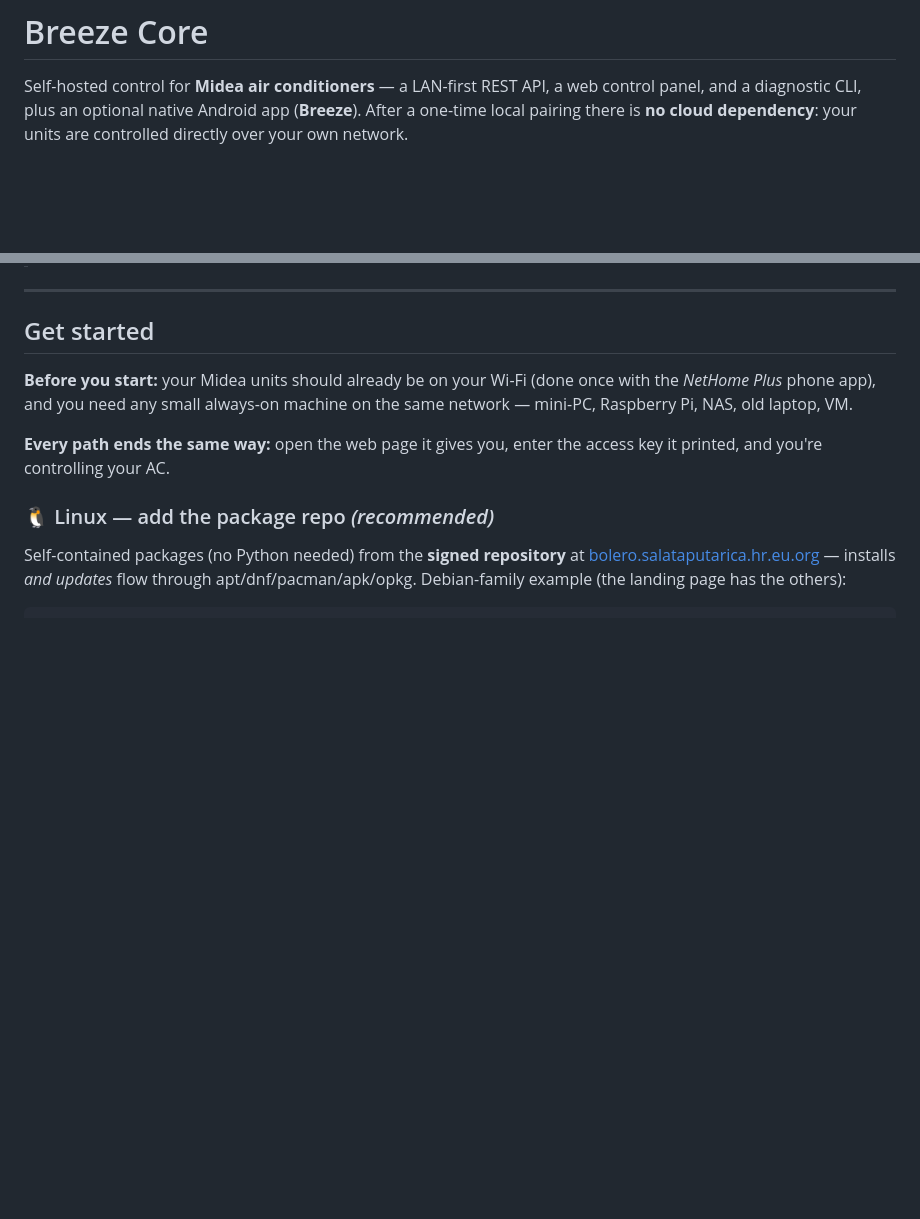
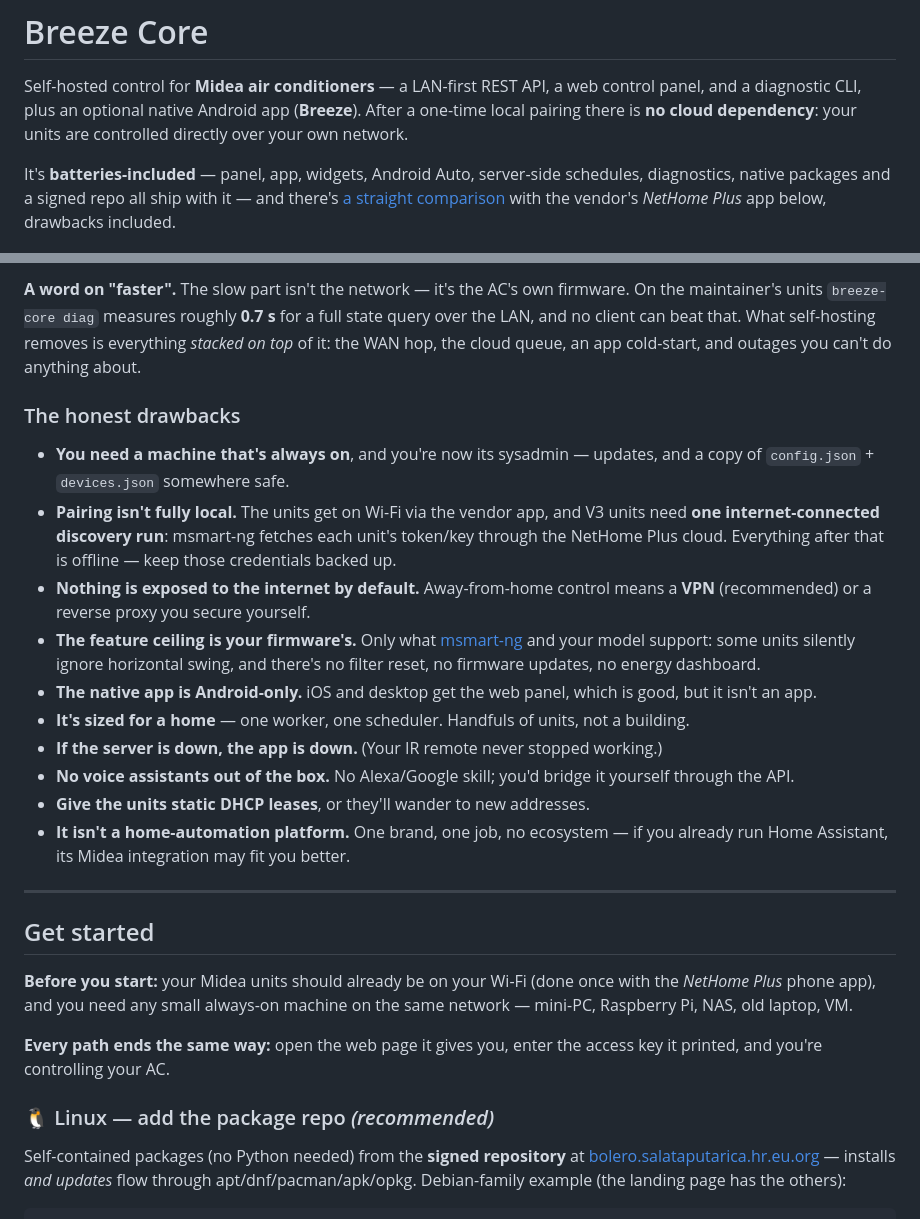
Before and after one commit to monikapurpl3/breeze-core, a Markdown page: README.md, 2 parts joined by grey strips. GitHub-like rendering; blank space fills up the shorter version.

```diff
--- a/README.md
+++ b/README.md
@@ -4,6 +4,11 @@ Self-hosted control for **Midea air conditioners** — a LAN-first REST API, a
 web control panel, and a diagnostic CLI, plus an optional native Android app
 (**Breeze**). After a one-time local pairing there is **no cloud dependency**:
 your units are controlled directly over your own network.
+
+It's **batteries-included** — panel, app, widgets, Android Auto, server-side
+schedules, diagnostics, native packages and a signed repo all ship with it —
+and there's [a straight comparison](#compared-to-the-nethome-plus-app) with the
+vendor's *NetHome Plus* app below, drawbacks included.
 
 ![Breeze Core web UI — dashboard](docs/img/web-ui.png)
 
@@ -35,3 +82,34 @@ Delete any client and the API and the others keep working. Built on
+**A word on "faster".** The slow part isn't the network — it's the AC's own
+firmware. On the maintainer's units `breeze-core diag` measures roughly
+**0.7 s** for a full state query over the LAN, and no client can beat that.
+What self-hosting removes is everything *stacked on top* of it: the WAN hop,
+the cloud queue, an app cold-start, and outages you can't do anything about.
+
+### The honest drawbacks
+
+- **You need a machine that's always on**, and you're now its sysadmin —
+  updates, and a copy of `config.json` + `devices.json` somewhere safe.
+- **Pairing isn't fully local.** The units get on Wi-Fi via the vendor app, and
+  V3 units need **one internet-connected discovery run**: msmart-ng fetches
+  each unit's token/key through the NetHome Plus cloud. Everything after that
+  is offline — keep those credentials backed up.
+- **Nothing is exposed to the internet by default.** Away-from-home control
+  means a **VPN** (recommended) or a reverse proxy you secure yourself.
+- **The feature ceiling is your firmware's.** Only what
+  [msmart-ng](https://github.com/mill1000/midea-msmart) and your model support:
+  some units silently ignore horizontal swing, and there's no filter reset, no
+  firmware updates, no energy dashboard.
+- **The native app is Android-only.** iOS and desktop get the web panel, which
+  is good, but it isn't an app.
+- **It's sized for a home** — one worker, one scheduler. Handfuls of units, not
+  a building.
+- **If the server is down, the app is down.** (Your IR remote never stopped
+  working.)
+- **No voice assistants out of the box.** No Alexa/Google skill; you'd bridge
+  it yourself through the API.
+- **Give the units static DHCP leases**, or they'll wander to new addresses.
+- **It isn't a home-automation platform.** One brand, one job, no ecosystem —
+  if you already run Home Assistant, its Midea integration may fit you better.
 
 ---
 
```
Also changed, not shown: other parts of README.md (+42 -0 lines).
